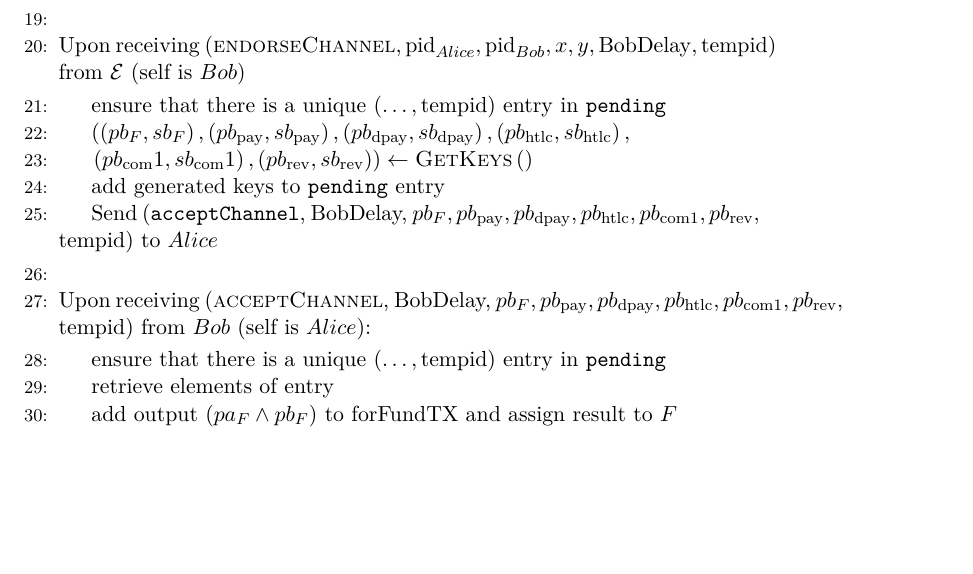
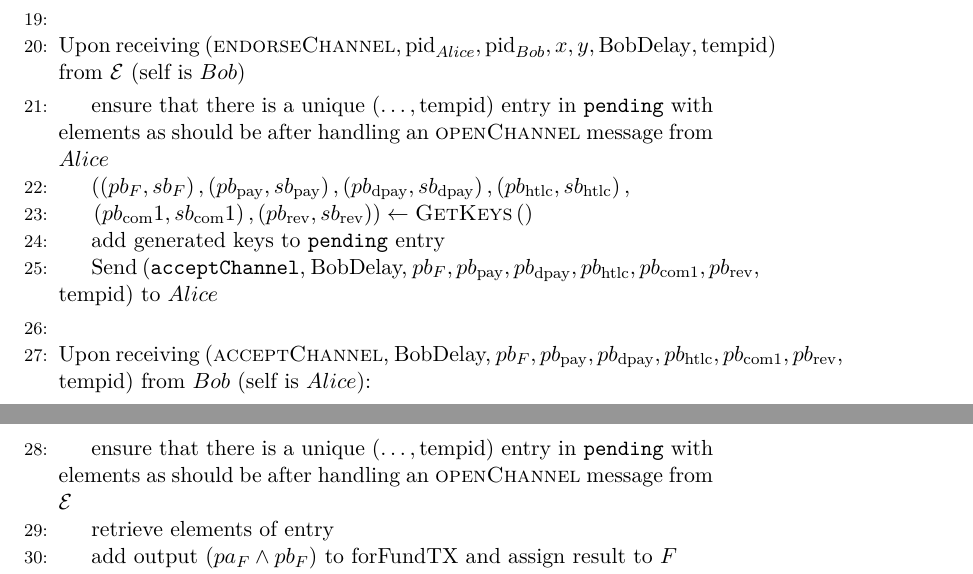
Before and after one commit to OrfeasLitos/PaymentChannels, a LaTeX paper (src/paymentChannels.tex, which reads src/lightningprot.tex): part of page 18 of 27 before the commit and two parts of pages 18 and 19 of 27 after it, the two joined at a grey line, cut so that both start at the same text, the shorter picture padded with empty space. Compiled offline with pdfLaTeX.

Commit message:
Add stricter checks for entries of pending

```diff
--- a/src/lightningprot.tex
+++ b/src/lightningprot.tex
@@ -62,7 +62,8 @@
     $\mathcal{E}$ (self is $Bob$)
     \Indent
       \State ensure that there is a unique $\left(\dots, \mathrm{tempid}\right)$
-      entry in \texttt{pending}
+      entry in \texttt{pending} with elements as should be after handling an
+      \textsc{openChannel} message from $Alice$
       \State $\left(\left(pb_F, sb_F\right), \left(pb_\mathrm{pay},
       sb_\mathrm{pay}\right), \left(pb_\mathrm{dpay}, sb_\mathrm{dpay}\right),
       \left(pb_\mathrm{htlc}, sb_\mathrm{htlc}\right),\right.$
@@ -82,7 +83,8 @@
     $Alice$):
     \Indent
       \State ensure that there is a unique $\left(\dots, \mathrm{tempid}\right)$
-      entry in \texttt{pending}
+      entry in \texttt{pending} with elements as should be after handling an
+      \textsc{openChannel} message from $\mathcal{E}$
       \State retrieve elements of entry
       \State add output $\left(pa_F \wedge pb_F\right)$ to forFundTX and assign
       result to $F$
```
